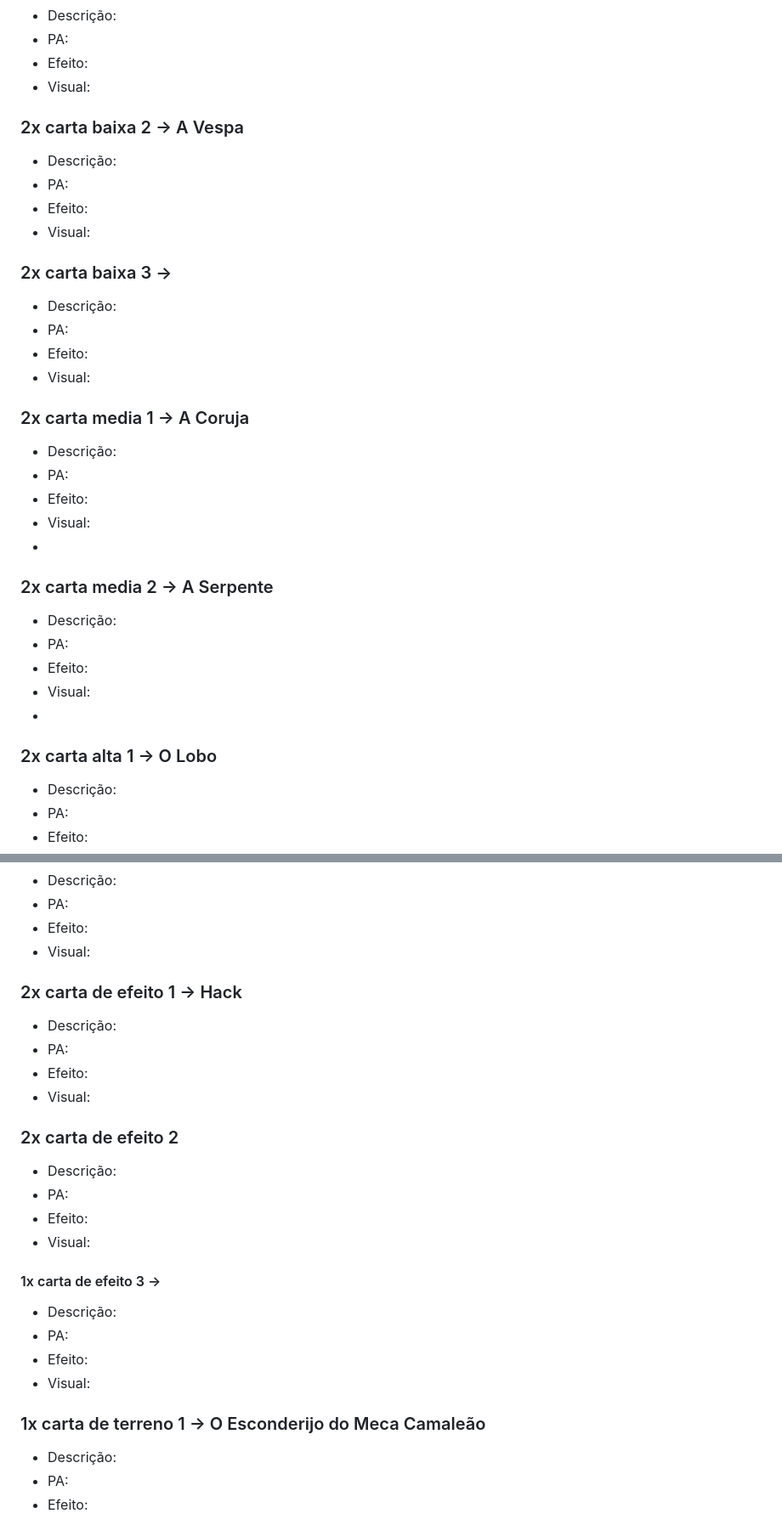
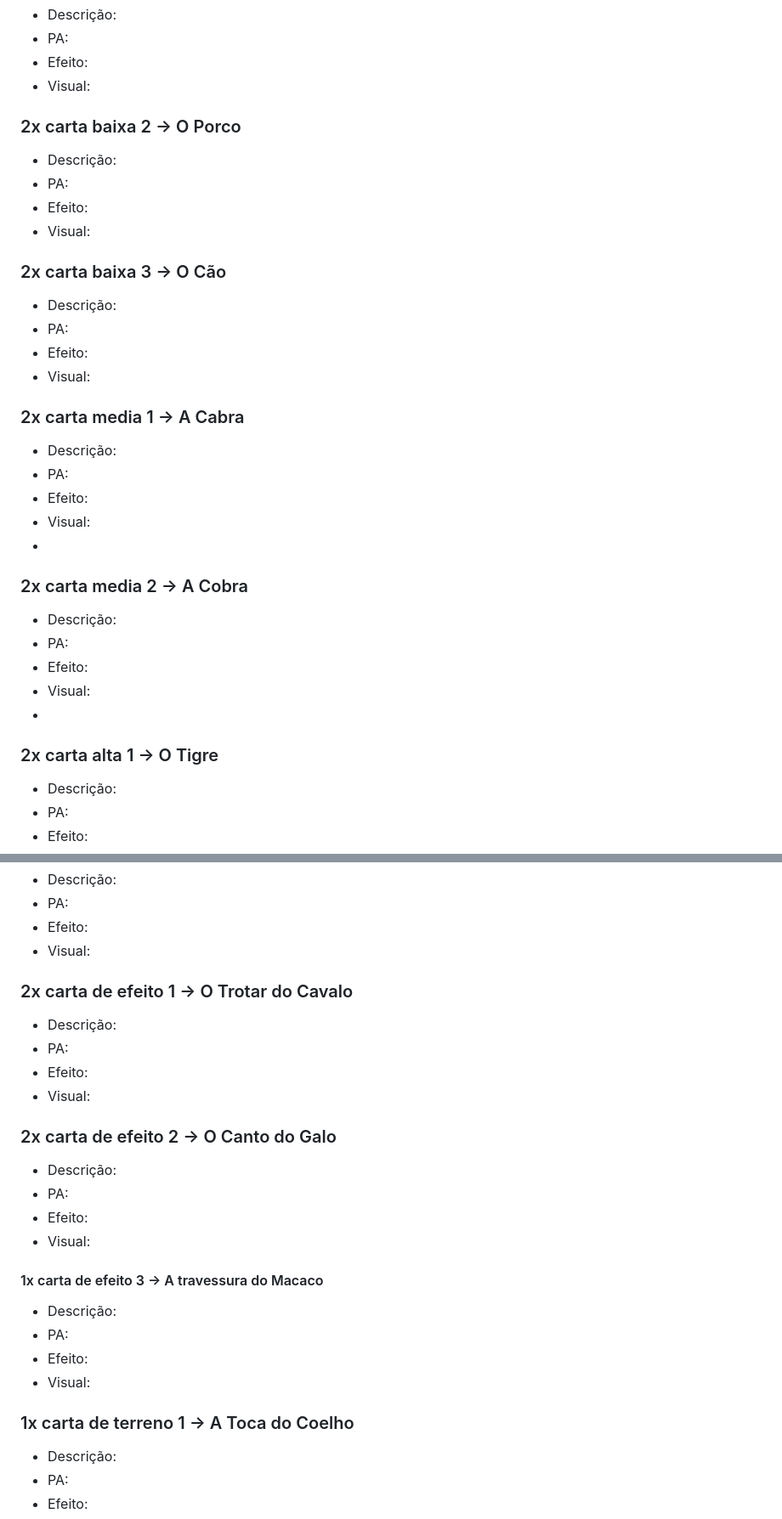
Before and after one commit to feiracardgame/cyberduel, a Markdown page: Cartas e boosters.md, 2 parts joined by grey strips. Shown at 85% size. Drawn GitHub-style.

Commit message:
Update card names in 'Cartas e boosters.md'

```diff
--- a/Cartas e boosters.md
+++ b/Cartas e boosters.md
@@ -153,35 +153,35 @@ Segredos Ocultos → A RaspCorp respeita sua privacidade. Apenas prefere conhec
 * PA:
 * Efeito:
 * Visual:
-### 2x carta baixa 2 -> A Vespa
+### 2x carta baixa 2 -> O Porco
 
 * Descrição:
 * PA:
 * Efeito:
 * Visual:
 
-### 2x carta baixa 3 ->
+### 2x carta baixa 3 -> O Cão
 
 * Descrição:
 * PA:
 * Efeito:
 * Visual:
 
-### 2x carta media 1 -> A Coruja
+### 2x carta media 1 -> A Cabra
 
 * Descrição:
 * PA:
 * Efeito:
 * Visual:
 *
-### 2x carta media 2 -> A Serpente
+### 2x carta media 2 -> A Cobra
 
 * Descrição:
 * PA:
 * Efeito:
 * Visual:
 *
-### 2x carta alta 1 -> O Lobo
+### 2x carta alta 1 -> O Tigre
 
 * Descrição:
 * PA:
@@ -205,14 +205,14 @@ Segredos Ocultos → A RaspCorp respeita sua privacidade. Apenas prefere conhec
 * Visual:
 
 
-### 2x carta de efeito 1 -> Hack
+### 2x carta de efeito 1 -> O Trotar do Cavalo
 
 * Descrição:
 * PA:
 * Efeito:
 * Visual:
 
-### 2x carta de efeito 2
+### 2x carta de efeito 2 -> O Canto do Galo
 
 * Descrição:
 * PA:
@@ -220,7 +220,7 @@ Segredos Ocultos → A RaspCorp respeita sua privacidade. Apenas prefere conhec
 * Visual:
 
 
-#### 1x carta de efeito 3 ->
+#### 1x carta de efeito 3 -> A travessura do Macaco
 
 * Descrição:
 * PA:
@@ -228,7 +228,7 @@ Segredos Ocultos → A RaspCorp respeita sua privacidade. Apenas prefere conhec
 * Visual:
 
 
-### 1x carta de terreno 1 ->  O Esconderijo do Meca Camaleão
+### 1x carta de terreno 1 ->  A Toca do Coelho
 
 * Descrição:
 * PA:
```
